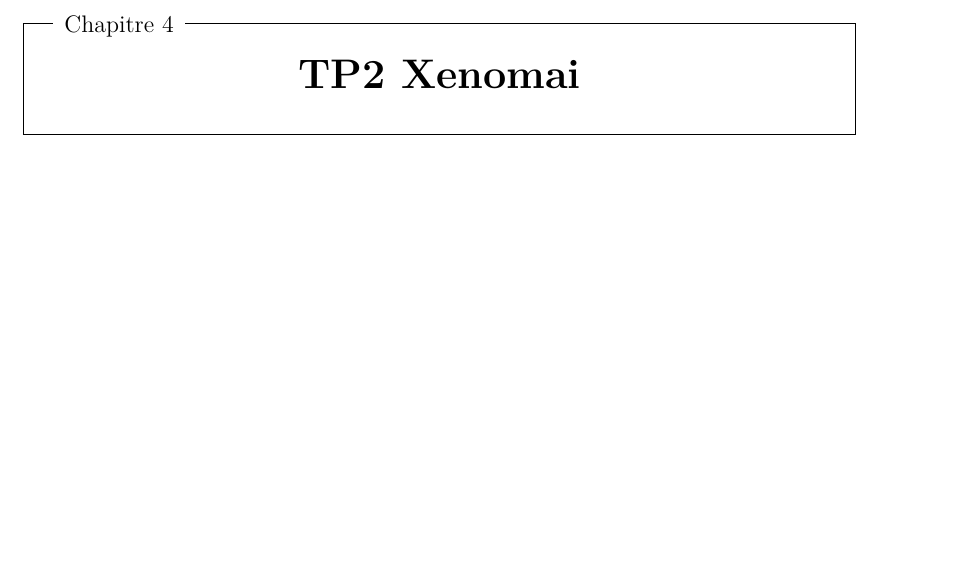
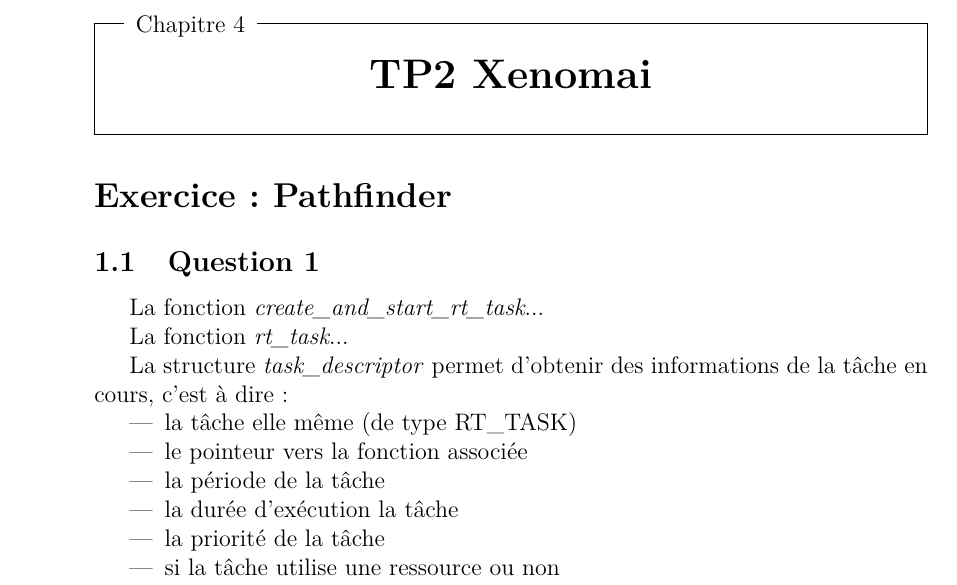
Before and after one commit to Clem225/Blanouf, a LaTeX document (Rapport TPs Linux embarqué/Rapport TP-LinuxEmb.tex): part of page 41 of 49 before the commit and part of page 36 of 44 after it, cut so that both start at the same text, the shorter picture padded with empty space. Compiled offline with pdfLaTeX; the source files are stored in an older character set and shown here as Unicode.

Commit message:
début (vraiment) du pathfinder + rajout de fichiers
rajout des screens que ce con de rafik avait supprimé avec son dernier
commit

```diff
--- a/Rapport TPs Linux embarqué/Rapport TP-LinuxEmb.tex
+++ b/Rapport TPs Linux embarqué/Rapport TP-LinuxEmb.tex
@@ -1041,6 +1041,25 @@
 
 \chapter{TP2 Xenomai}
 
+\section{Exercice : Pathfinder}
+
+\subsection{Question 1}
+
+La fonction \textit{create\_and\_start\_rt\_task}...
+
+La fonction \textit{rt\_task}...
+
+La structure \textit{task\_descriptor} permet d'obtenir des informations de la tâche en cours, c'est à dire :
+\begin{itemize}
+	\item la tâche elle même (de type RT\_TASK)
+	\item le pointeur vers la fonction associée
+	\item la période de la tâche
+	\item la durée d'exécution la tâche
+	\item la priorité de la tâche
+	\item si la tâche utilise une ressource ou non
+\end{itemize}
+
+
 
 
 
```
Also changed, not shown: Rapport TPs Linux embarqué/Rapport TP-LinuxEmb.pdf, Rapport TPs Linux embarqué/screenstp6/11.PNG (added), Rapport TPs Linux embarqué/screenstp6/12.PNG (added), Rapport TPs Linux embarqué/screenstp6/13.PNG (added), Rapport TPs Linux embarqué/screenstp6/14.PNG (added), Rapport TPs Linux embarqué/screenstp6/21.PNG (added), Rapport TPs Linux embarqué/screenstp6/22.PNG (added), Rapport TPs Linux embarqué/screenstp6/23.PNG (added), Rapport TPs Linux embarqué/screenstp6/41.PNG (added), Rapport TPs Linux embarqué/screenstp6/42(avecstress).PNG (added), Rapport TPs Linux embarqué/screenstp6/42(sansstress).PNG (added), 5 other files.
